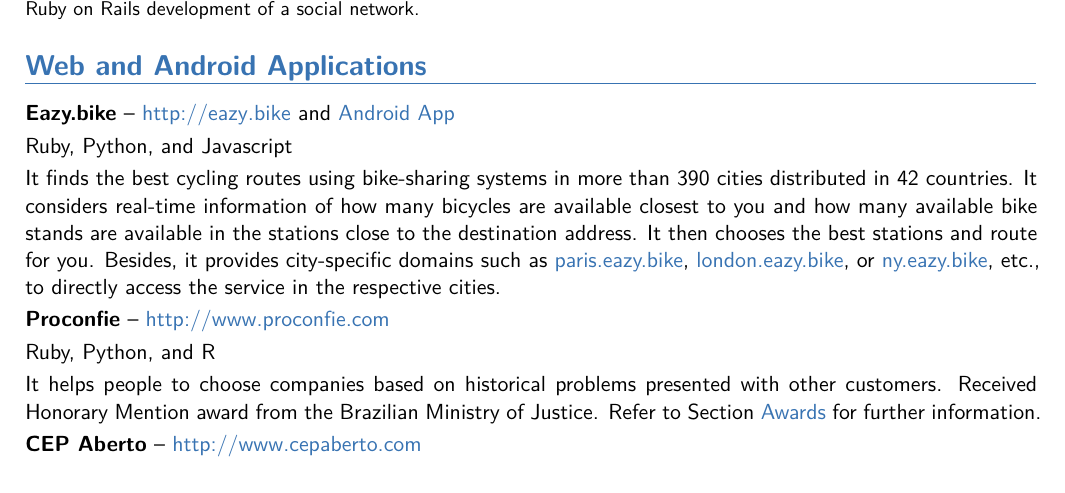
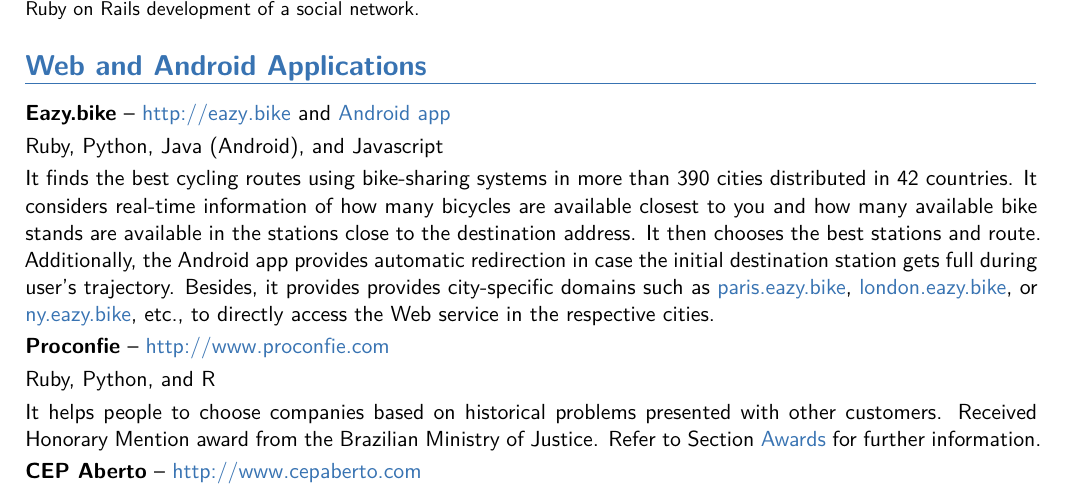
Before and after one commit to edumucelli/cv, a LaTeX CV (modern/curriculo.tex, which reads modern/web.tex): part of page 2 of 3, cut so that both start at the same text. The pictures show the PDF file modern/curriculo.pdf that the author committed with the source.

Commit message:
Adding Android-related skills

```diff
--- a/modern/web.tex
+++ b/modern/web.tex
@@ -2,10 +2,10 @@
   {\section{Web and Android Applications} \label{sec:web_app}}
   {\section{Aplicativos Web e Android} \label{sec:web_app}}
 
-\cvitem{}{\textbf{Eazy.bike} -- \url{http://eazy.bike} and \href{https://play.google.com/store/apps/details?id=com.eazybike.lite}{Android App}} \label{easy_bike}
-\cvitem{}{Ruby, Python, \pand Javascript}
+\cvitem{}{\textbf{Eazy.bike} -- \url{http://eazy.bike} and \href{https://play.google.com/store/apps/details?id=com.eazybike.lite}{Android app}} \label{easy_bike}
+\cvitem{}{Ruby, Python, Java (Android), \pand Javascript}
 % \cvitem{URL}{\url{http://easy.bike}}
-\cvitem{}{It finds the best cycling routes using bike-sharing systems in more than 390 cities distributed in 42 countries. It considers real-time information of how many bicycles are available closest to you and how many available bike stands are available in the stations close to the destination address. It then chooses the best stations and route for you. Besides, it provides city-specific domains such as \href{http://paris.eazy.bike}{paris.eazy.bike}, \href{http://london.eazy.bike}{london.eazy.bike}, or \href{http://ny.eazy.bike}{ny.eazy.bike}, etc., to directly access the service in the respective cities.}
+\cvitem{}{It finds the best cycling routes using bike-sharing systems in more than 390 cities distributed in 42 countries. It considers real-time information of how many bicycles are available closest to you and how many available bike stands are available in the stations close to the destination address. It then chooses the best stations and route. Additionally, the Android app provides automatic redirection in case the initial destination station gets full during user's trajectory. Besides, it provides provides city-specific domains such as \href{http://paris.eazy.bike}{paris.eazy.bike}, \href{http://london.eazy.bike}{london.eazy.bike}, or \href{http://ny.eazy.bike}{ny.eazy.bike}, etc., to directly access the Web service in the respective cities.}
 
 \cvitem{}{\textbf{Proconfie} -- \url{http://www.proconfie.com}} \label{proconfie}
 \cvitem{}{Ruby, Python, \pand R}
```
Also changed, not shown: modern/curriculo.pdf.
